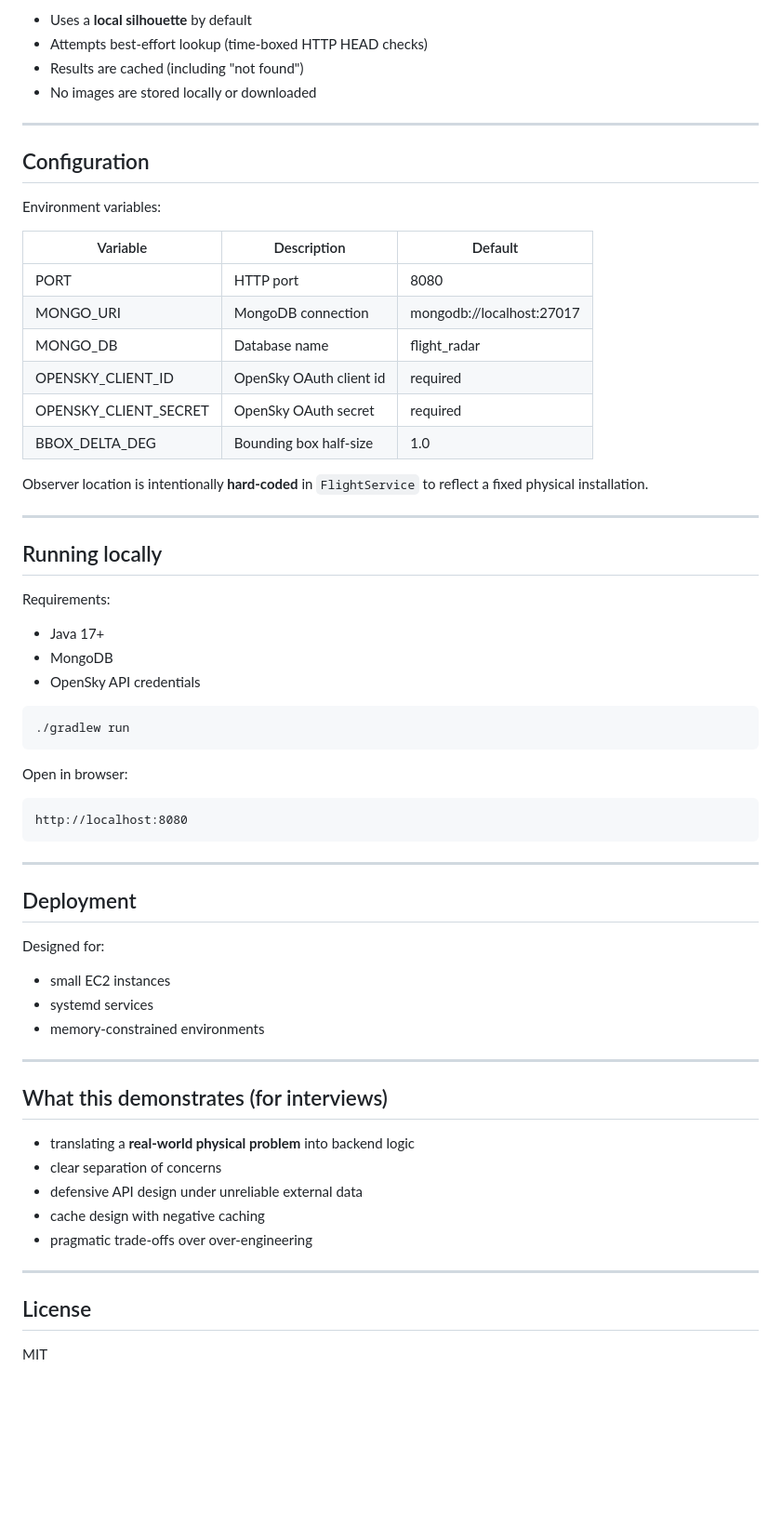
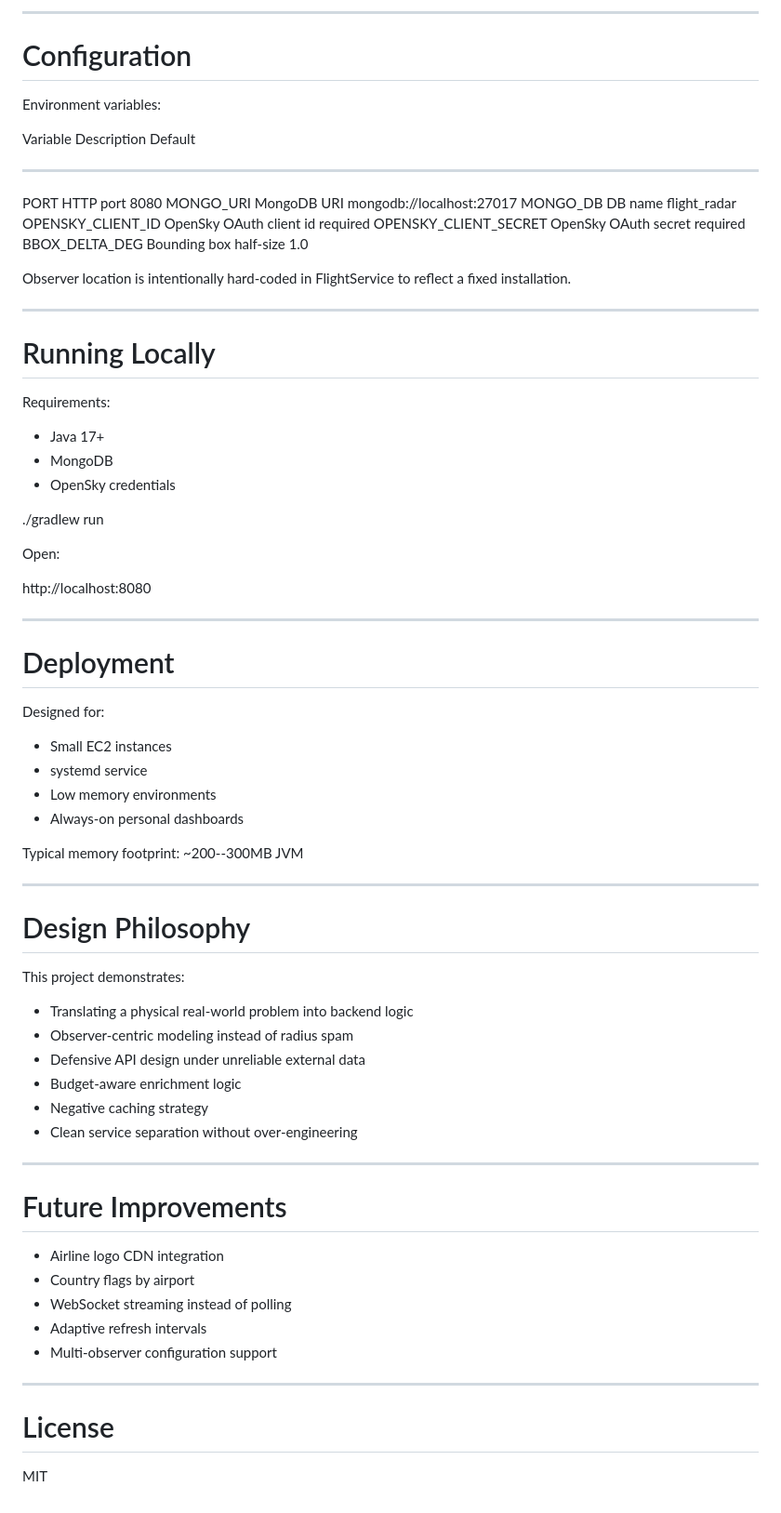
Before and after one commit to saurabhmete/flight-radar-kotlin, a Markdown page: README.md, the part around one of its changes. Shown at 93% size. Rendered like a GitHub page; blank space fills up the shorter version.

````diff
--- a/README.md
+++ b/README.md
@@ -161,66 +137,76 @@ Returns only **visible** flights (after all filtering).
 
-- Uses a **local silhouette** by default
-- Attempts best‑effort lookup (time‑boxed HTTP HEAD checks)
-- Results are cached (including "not found")
-- No images are stored locally or downloaded
+------------------------------------------------------------------------
 
----
-
-## Configuration
+# Configuration
 
 Environment variables:
 
-| Variable | Description | Default |
-|-------|------------|--------|
-| PORT | HTTP port | 8080 |
-| MONGO_URI | MongoDB connection | mongodb://localhost:27017 |
-| MONGO_DB | Database name | flight_radar |
-| OPENSKY_CLIENT_ID | OpenSky OAuth client id | required |
-| OPENSKY_CLIENT_SECRET | OpenSky OAuth secret | required |
-| BBOX_DELTA_DEG | Bounding box half‑size | 1.0 |
+Variable                Description               Default
+  ----------------------- ------------------------- ---------------------------
+PORT                    HTTP port                 8080
+MONGO_URI               MongoDB URI               mongodb://localhost:27017
+MONGO_DB                DB name                   flight_radar
+OPENSKY_CLIENT_ID       OpenSky OAuth client id   required
+OPENSKY_CLIENT_SECRET   OpenSky OAuth secret      required
+BBOX_DELTA_DEG          Bounding box half‑size    1.0
 
-Observer location is intentionally **hard‑coded** in `FlightService` to reflect a fixed physical installation.
+Observer location is intentionally hard‑coded in FlightService to
+reflect a fixed installation.
 
----
+------------------------------------------------------------------------
 
-## Running locally
+# Running Locally
 
 Requirements:
-- Java 17+
-- MongoDB
-- OpenSky API credentials
 
-```bash
+-   Java 17+
+-   MongoDB
+-   OpenSky credentials
+
 ./gradlew run
-```
 
-Open in browser:
+Open:
 
-```
 http://localhost:8080
-```
 
----
+------------------------------------------------------------------------
 
-## Deployment
+# Deployment
 
 Designed for:
-- small EC2 instances
-- systemd services
-- memory‑constrained environments
 
----
+-   Small EC2 instances
+-   systemd service
+-   Low memory environments
+-   Always‑on personal dashboards
 
-## What this demonstrates (for interviews)
+Typical memory footprint: \~200--300MB JVM
 
-- translating a **real‑world physical problem** into backend logic
-- clear separation of concerns
-- defensive API design under unreliable external data
-- cache design with negative caching
-- pragmatic trade‑offs over over‑engineering
+------------------------------------------------------------------------
 
----
+# Design Philosophy
 
-## License
+This project demonstrates:
+
+-   Translating a physical real‑world problem into backend logic
+-   Observer‑centric modeling instead of radius spam
+-   Defensive API design under unreliable external data
+-   Budget‑aware enrichment logic
+-   Negative caching strategy
+-   Clean service separation without over‑engineering
+
+------------------------------------------------------------------------
+
+# Future Improvements
+
+-   Airline logo CDN integration
+-   Country flags by airport
+-   WebSocket streaming instead of polling
+-   Adaptive refresh intervals
+-   Multi‑observer configuration support
+
+------------------------------------------------------------------------
+
+# License
 
 MIT
````
Also changed, not shown: other parts of README.md (+92 -116 lines).
